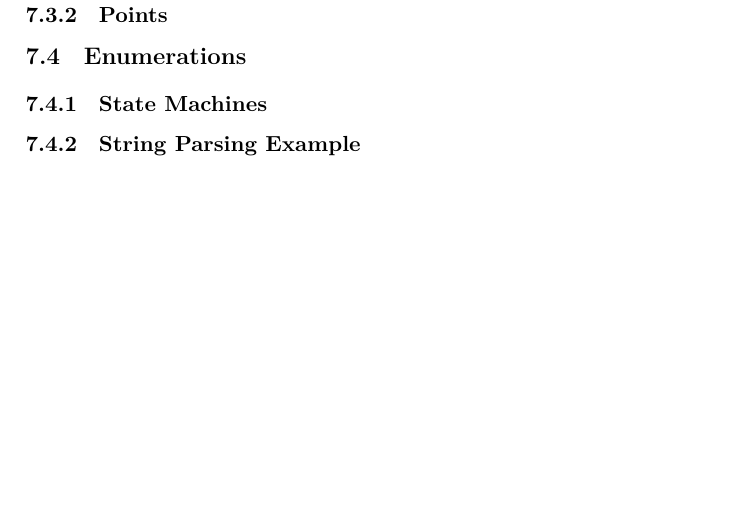
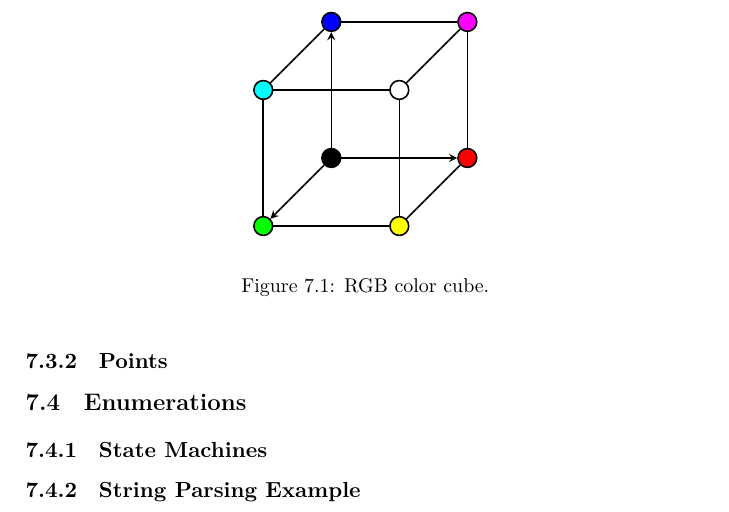
Before and after one commit to aslakjohansen/progintro, a LaTeX book (doc/document.tex, which reads doc/figs/rgb_color_cube.tex, doc/primdata.tex): part of page 27 of 47, cut at the place of the change, the shorter picture padded with empty space. Compiled offline with XeLaTeX; a LaTeX package or settings file that is missing is left out.

Commit message:
Added an rgb color cube figure

```diff
--- /dev/null
+++ b/doc/figs/rgb_color_cube.tex
@@ -0,0 +1,45 @@
+\begin{center}
+  \scalebox{1.0}{
+    \begin{tikzpicture}
+      \newcommand{\dist}[0]{24mm}
+      \newcommand{\zdist}[0]{12mm}
+
+      \tikzstyle{node}=[
+        draw,
+        circle,
+        minimum height=0.2cm,
+        minimum width=0.2cm,
+        anchor=center,
+        thick
+      ]
+      \tikzstyle{arrow} = [thick,->,>=stealth, draw=black]
+      \tikzstyle{line} = [thick, draw=black]
+
+      \definecolor{mycyan}{rgb}{0.0,1.0,1.0}
+      \definecolor{mymagenta}{rgb}{1.0,0.0,1.0}
+      \definecolor{myyellow}{rgb}{1.0,1.0,0.0}
+
+      \node[node, fill=blue]      (blue)    at (0    , 0) {};
+      \node[node, fill=mymagenta] (magenta) at (\dist, 0) {};
+      \node[node, fill=black]     (black)   at (0    , -\dist) {};
+      \node[node, fill=red]       (red)     at (\dist, -\dist) {};
+      \node[node, fill=mycyan]   (cyan)   at (0-\zdist    , 0-\zdist) {};
+      \node[node, fill=white]    (white)  at (\dist-\zdist, 0-\zdist) {};
+      \node[node, fill=green]    (green)  at (0-\zdist    , -\dist-\zdist) {};
+      \node[node, fill=myyellow] (yellow) at (\dist-\zdist, -\dist-\zdist) {};
+
+      \draw[arrow] (black) -- (red);
+      \draw[arrow] (black) -- (green);
+      \draw[arrow] (black) -- (blue);
+      \draw[line] (blue) -- (magenta);
+      \draw[line] (blue) -- (cyan);
+      \draw[line] (red) -- (magenta);
+      \draw[line] (red) -- (yellow);
+      \draw[line] (green) -- (yellow);
+      \draw[line] (green) -- (cyan);
+      \draw[line] (white) -- (cyan);
+      \draw[line] (white) -- (magenta);
+      \draw[line] (white) -- (yellow);
+    ﻿﻿\end{tikzpicture}
+  }
+\end{center}
--- a/doc/primdata.tex
+++ b/doc/primdata.tex
@@ -35,6 +35,11 @@
 In a computer, colors are typically represented using three values; one for red intensity, one for green intensity, and one for blue intensity. We say that these are the \textsl{components} of the color. There is a number of ways to express such an intensity. It seem natural to use a number between 0 and 100, or perhaps a number between 0.0 and 1.0. However, due to the way processors work on integers, these boundaries are not particularly special. Typically, a byte is use to represent each component of the color. That means that we have the ability to express $2^8=256$ different intensities of each component, or a total of $256^3=16777216$ different colors. The value zero is used to represent complete darkness. Full intensity is then the value 255.
 
 % figure: color cube
+\begin{figure}[tbp]
+  \input{figs/rgb_color_cube.tex}
+  \caption{RGB color cube.}
+  \label{fig:primdata:struct:color}
+\end{figure}
 
 % color models
 
```
